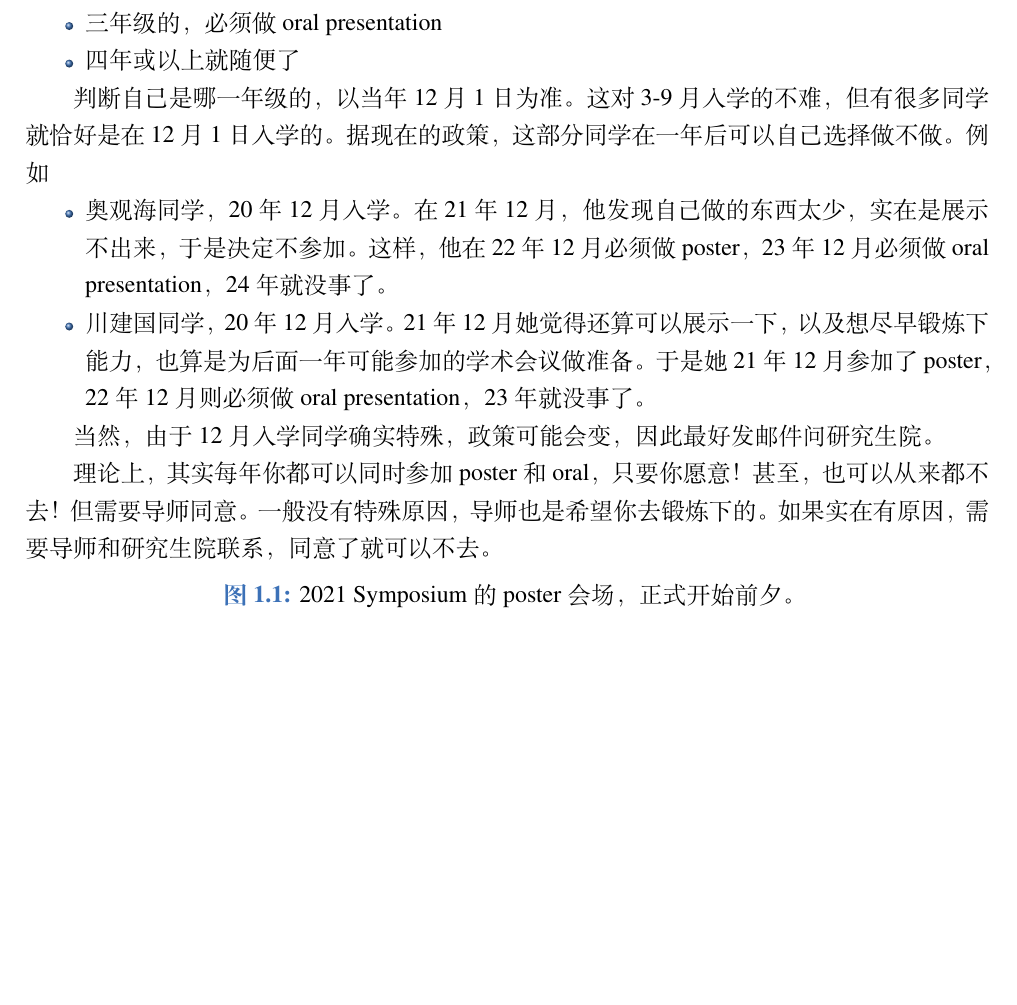
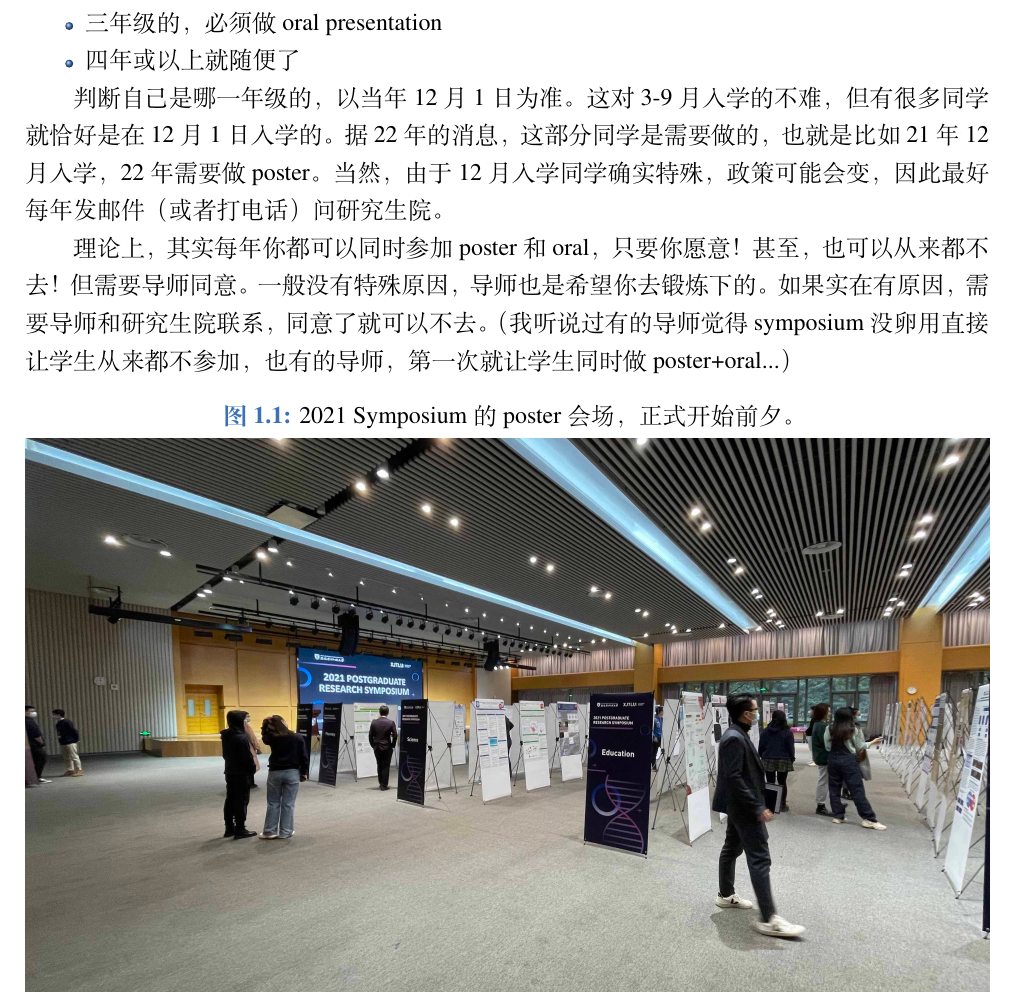
Before and after one commit to xp-pgrs-unofficial-guide/xp_pgrs_unofficial_guide, a LaTeX thesis (xp_pgrs_unofficial_guide.tex, which reads author-folder/Kai.Wu/symposium.tex): part of page 12 of 24, cut so that both start at the same text, the shorter picture padded with empty space. Compiled offline with XeLaTeX; a missing font is replaced by an installed copy or a similar font.

Commit message:
edit symposium

```diff
--- a/author-folder/Kai.Wu/symposium.tex
+++ b/author-folder/Kai.Wu/symposium.tex
@@ -22,16 +22,16 @@ XJTLU Postgraduate Research Symposium，简称XPGRS，或者Symposium，是研
     \item 四年或以上就随便了
 \end{itemize}
 
-判断自己是哪一年级的，以当年12月1日为准。这对3-9月入学的不难，但有很多同学就恰好是在12月1日入学的。据现在的政策，这部分同学在一年后可以自己选择做不做。例如
+判断自己是哪一年级的，以当年12月1日为准。这对3-9月入学的不难，但有很多同学就恰好是在12月1日入学的。据22年的消息，这部分同学是需要做的，也就是比如21年12月入学，22年需要做poster。
+% 这部分同学在一年后可以自己选择做不做。例如
+% \begin{itemize}
+%     \item 奥观海同学，20年12月入学。在21年12月，他发现自己做的东西太少，实在是展示不出来，于是决定不参加。这样，他在22年12月必须做poster，23年12月必须做oral presentation，24年就没事了。
+%     \item 川建国同学，20年12月入学。21年12月她觉得还算可以展示一下，以及想尽早锻炼下能力，也算是为后面一年可能参加的学术会议做准备。于是她21年12月参加了poster，22年12月则必须做oral presentation，23年就没事了。
+% \end{itemize}
+%
+当然，由于12月入学同学确实特殊，政策可能会变，因此最好每年发邮件（或者打电话）问研究生院。
 
-\begin{itemize}
-    \item 奥观海同学，20年12月入学。在21年12月，他发现自己做的东西太少，实在是展示不出来，于是决定不参加。这样，他在22年12月必须做poster，23年12月必须做oral presentation，24年就没事了。
-    \item 川建国同学，20年12月入学。21年12月她觉得还算可以展示一下，以及想尽早锻炼下能力，也算是为后面一年可能参加的学术会议做准备。于是她21年12月参加了poster，22年12月则必须做oral presentation，23年就没事了。
-\end{itemize}
-
-当然，由于12月入学同学确实特殊，政策可能会变，因此最好发邮件问研究生院。
-
-理论上，其实每年你都可以同时参加poster和oral，只要你愿意！甚至，也可以从来都不去！但需要导师同意。一般没有特殊原因，导师也是希望你去锻炼下的。如果实在有原因，需要导师和研究生院联系，同意了就可以不去。
+理论上，其实每年你都可以同时参加poster和oral，只要你愿意！甚至，也可以从来都不去！但需要导师同意。一般没有特殊原因，导师也是希望你去锻炼下的。如果实在有原因，需要导师和研究生院联系，同意了就可以不去。（我听说过有的导师觉得symposium没卵用直接让学生从来都不参加，也有的导师，第一次就让学生同时做poster+oral...）
 
 \begin{figure}[H]
     \caption{2021 Symposium 的 poster 会场，正式开始前夕。}
--- a/xp_pgrs_unofficial_guide.tex
+++ b/xp_pgrs_unofficial_guide.tex
@@ -6,7 +6,7 @@
 \author{PGR Society 社团}
 % \institute{}
 \date{\today}
-\version{0.2.2}
+\version{0.2.3}
 % \bioinfo{自定义}{信息}
 
 \extrainfo{前人栽树，后人乘凉~~\&~~吃水不忘挖井人}
```
Also changed, not shown: .github/workflows/release_on_tag.yml (+2 -2 lines).
